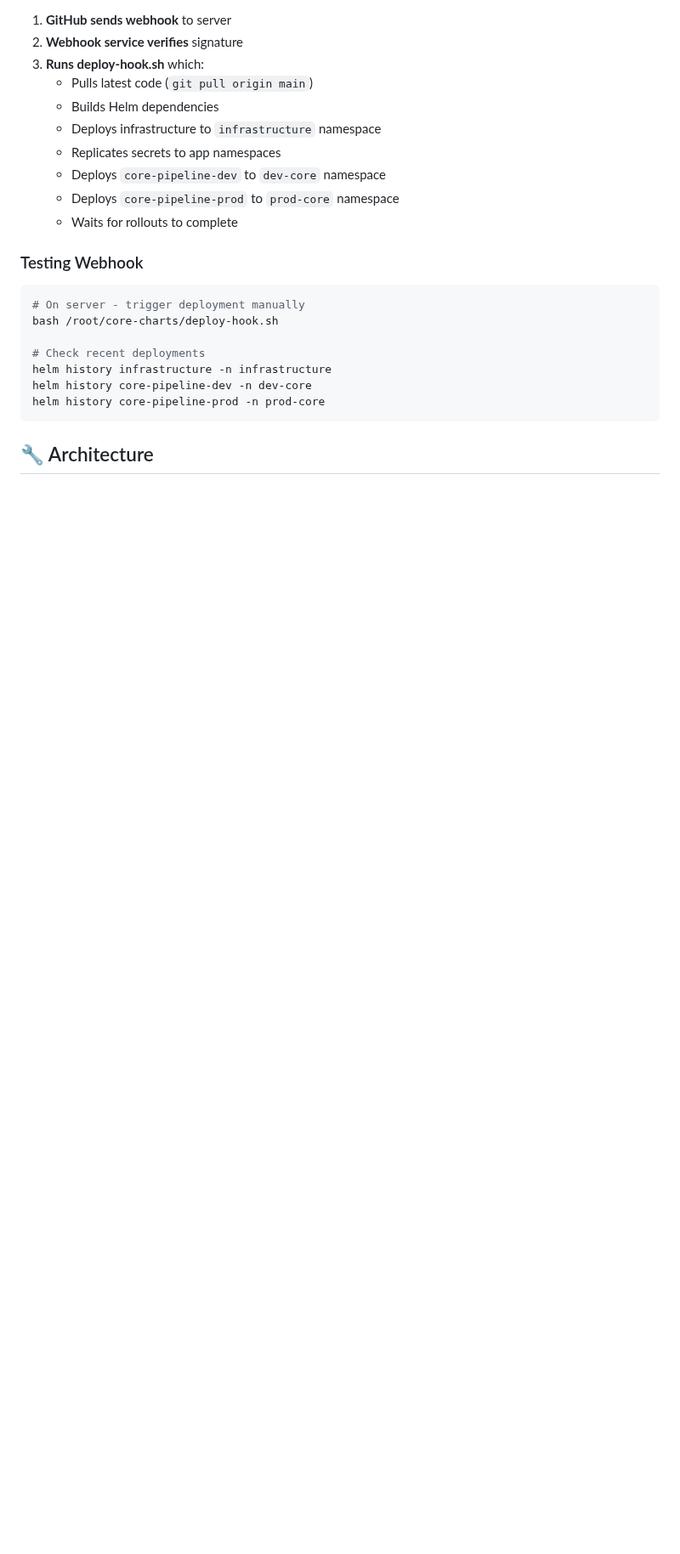
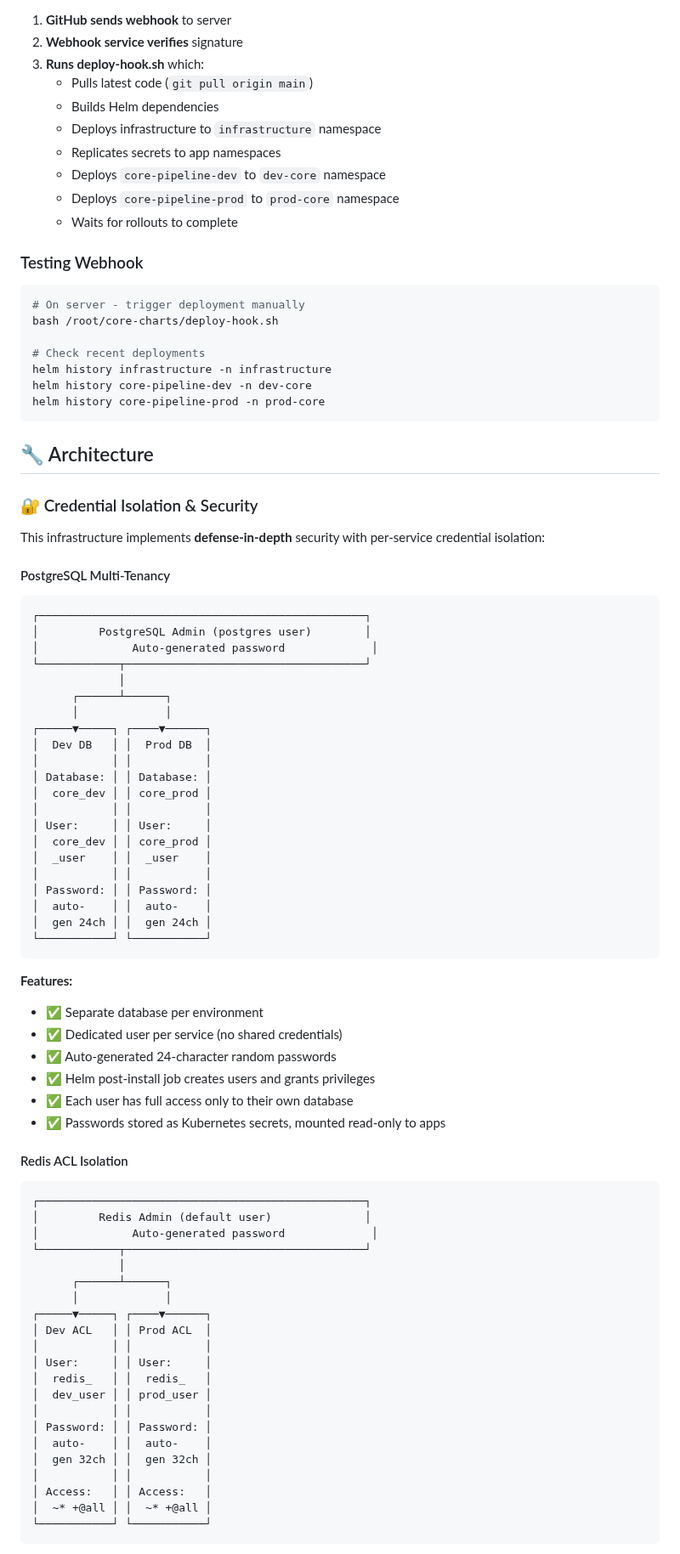
Before and after one commit to lazarevtill/core-charts, a Markdown page: README.md, the part around one of its changes. Shown at 85% size. Drawn GitHub-style; blank space fills up the shorter version.

````diff
--- a/README.md
+++ b/README.md
@@ -286,3 +286,65 @@ helm history core-pipeline-prod -n prod-core
 
 ## 🔧 Architecture
 
+### 🔐 Credential Isolation & Security
+
+This infrastructure implements **defense-in-depth** security with per-service credential isolation:
+
+#### PostgreSQL Multi-Tenancy
+```
+┌─────────────────────────────────────────────────┐
+│         PostgreSQL Admin (postgres user)        │
+│              Auto-generated password             │
+└────────────┬────────────────────────────────────┘
+             │
+      ┌──────┴──────┐
+      │             │
+┌─────▼─────┐ ┌────▼──────┐
+│  Dev DB   │ │  Prod DB  │
+│           │ │           │
+│ Database: │ │ Database: │
+│  core_dev │ │ core_prod │
+│           │ │           │
+│ User:     │ │ User:     │
+│  core_dev │ │ core_prod │
+│  _user    │ │  _user    │
+│           │ │           │
+│ Password: │ │ Password: │
+│  auto-    │ │  auto-    │
+│  gen 24ch │ │  gen 24ch │
+└───────────┘ └───────────┘
+```
+
+**Features:**
+- ✅ Separate database per environment
+- ✅ Dedicated user per service (no shared credentials)
+- ✅ Auto-generated 24-character random passwords
+- ✅ Helm post-install job creates users and grants privileges
+- ✅ Each user has full access only to their own database
+- ✅ Passwords stored as Kubernetes secrets, mounted read-only to apps
+
+#### Redis ACL Isolation
+```
+┌─────────────────────────────────────────────────┐
+│         Redis Admin (default user)              │
+│              Auto-generated password             │
+└────────────┬────────────────────────────────────┘
+             │
+      ┌──────┴──────┐
+      │             │
+┌─────▼─────┐ ┌────▼──────┐
+│ Dev ACL   │ │ Prod ACL  │
+│           │ │           │
+│ User:     │ │ User:     │
+│  redis_   │ │  redis_   │
+│  dev_user │ │ prod_user │
+│           │ │           │
+│ Password: │ │ Password: │
+│  auto-    │ │  auto-    │
+│  gen 32ch │ │  gen 32ch │
+│           │ │           │
+│ Access:   │ │ Access:   │
+│  ~* +@all │ │  ~* +@all │
+└───────────┘ └───────────┘
+```
+
````
Also changed, not shown: other parts of README.md (+50 -17 lines).
